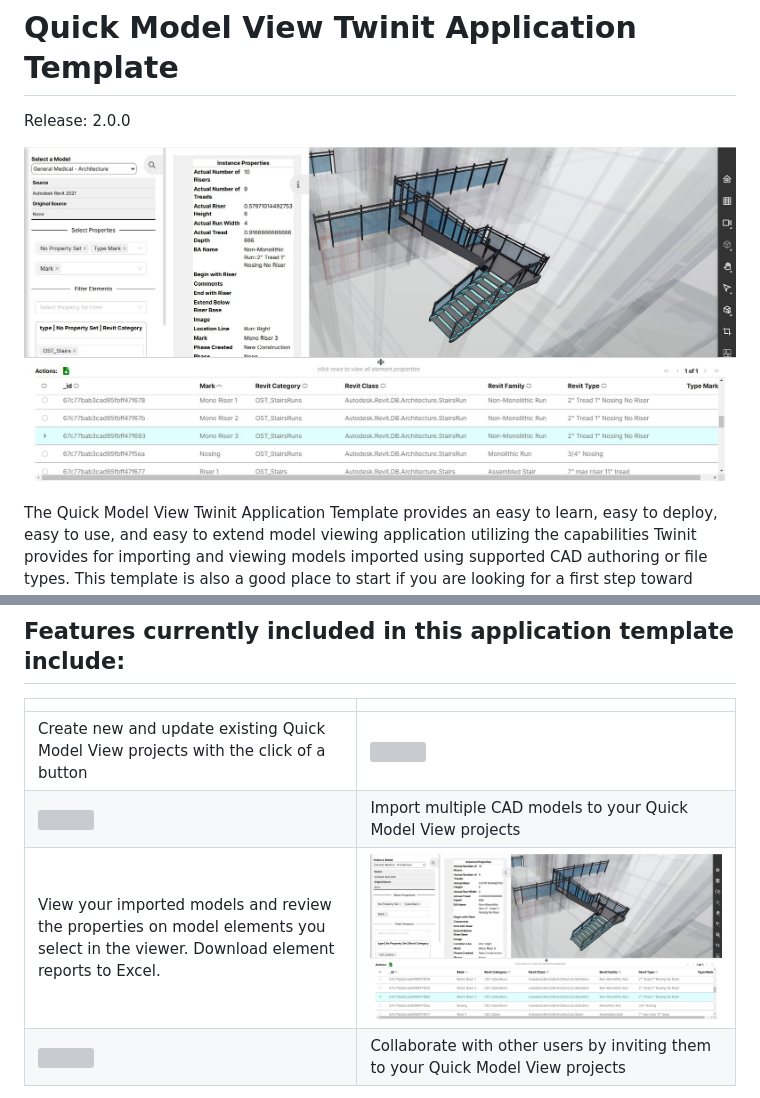
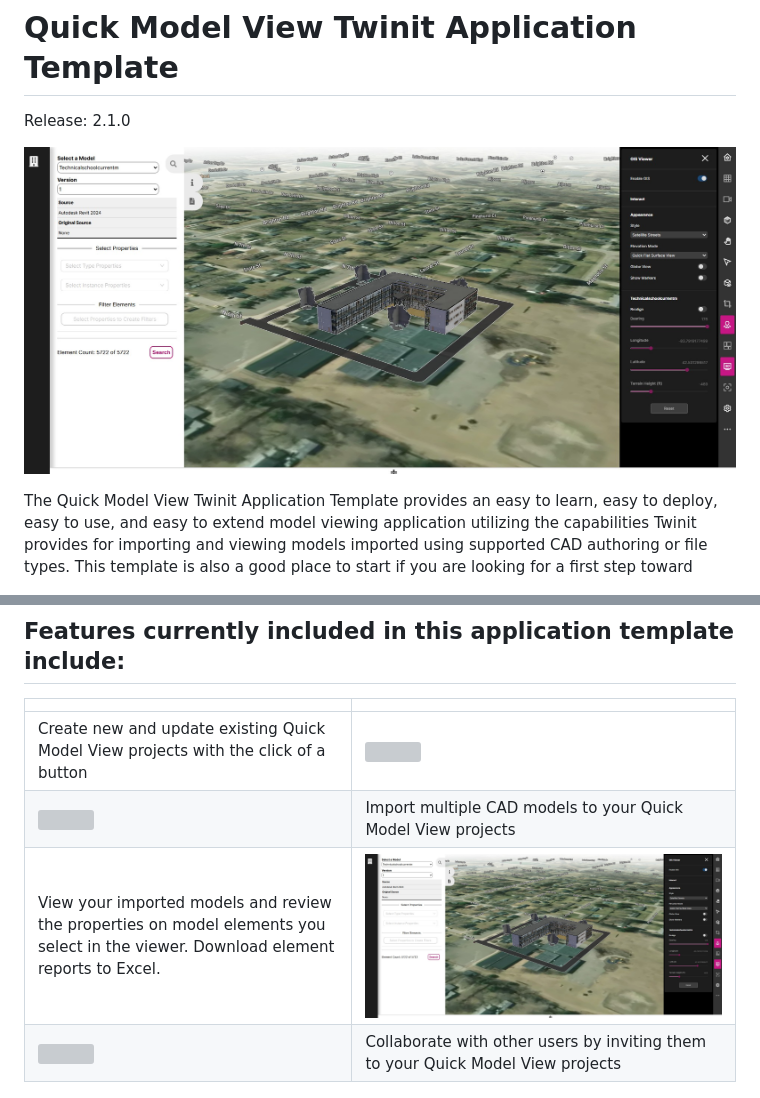
Before and after one commit to Invicara/Twinit-App-Template-Portfolio, a Markdown page: README.md, 2 parts joined by grey strips. Rendered like a GitHub page; pictures changed too: docs/img/model-view.jpg; grey boxes are pictures that could not be loaded.

```diff
--- a/README.md
+++ b/README.md
@@ -1,6 +1,6 @@
 # Quick Model View Twinit Application Template
 
-Release: 2.0.0
+Release: 2.1.0
 
 ![Quick Model Viewer User Interface](./docs/img/model-view.jpg)
 
```
